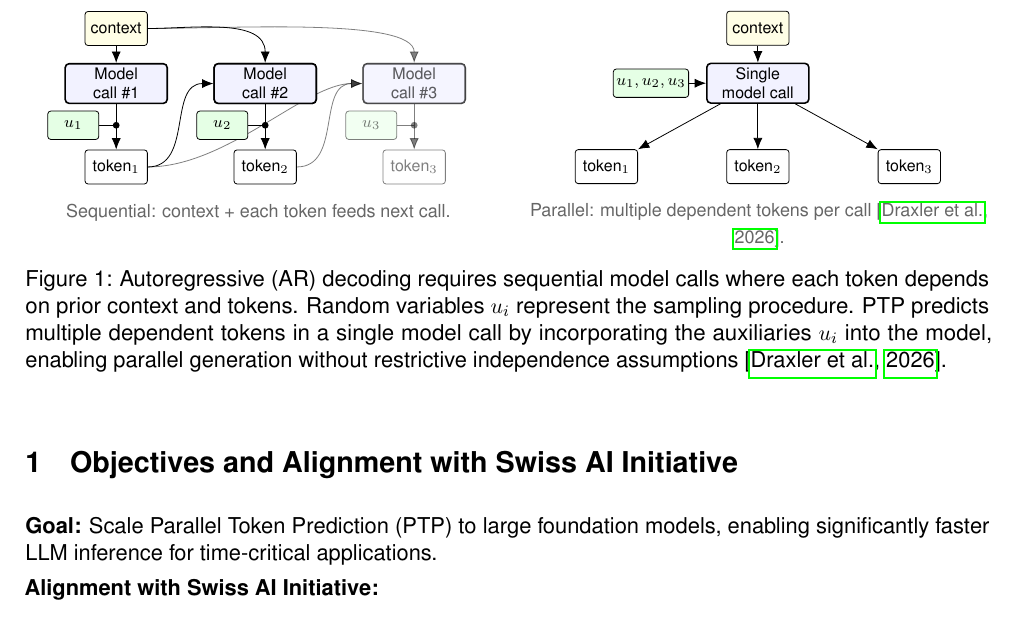
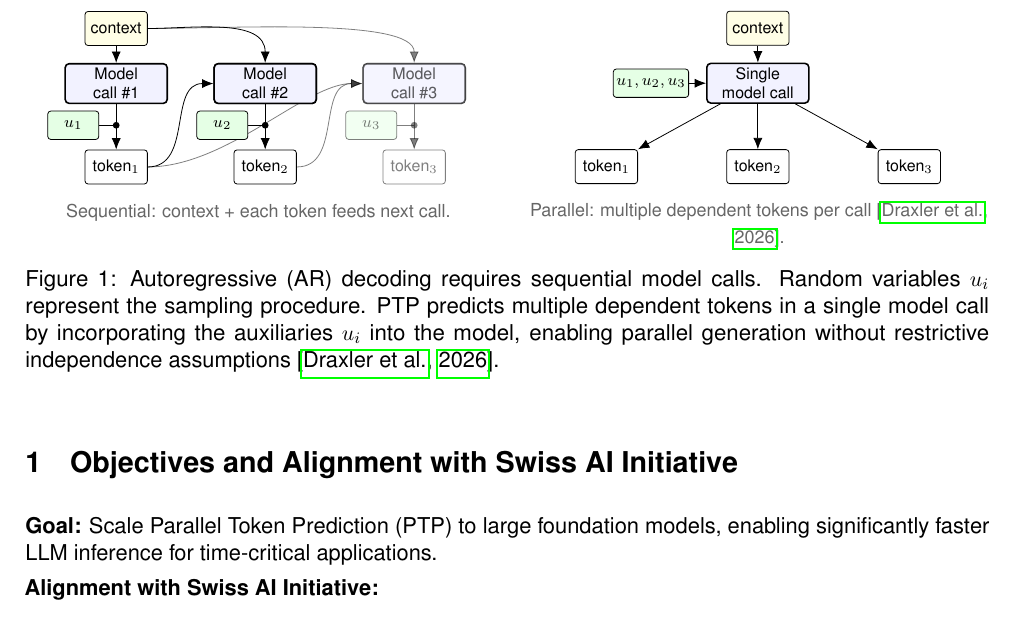
Before and after one commit to cyrusgeyer/scaling_ptp_swissAI, a LaTeX paper (main.tex): part of page 1 of 5, cut so that both start at the same text. Compiled offline with pdfLaTeX.

Commit message:
Simplify figure caption.

```diff
--- a/main.tex
+++ b/main.tex
@@ -201,7 +201,7 @@
         {\footnotesize\color{black!60}Parallel: multiple dependent tokens per call \citep{draxler2026parallel}.}
     \end{minipage}
 
-    \caption{Autoregressive (AR) decoding requires sequential model calls where each token depends on prior context and tokens. Random variables $u_i$ represent the sampling procedure. PTP predicts multiple dependent tokens in a single model call by incorporating the auxiliaries $u_i$ into the model, enabling parallel generation without restrictive independence assumptions \citep{draxler2026parallel}.}
+    \caption{Autoregressive (AR) decoding requires sequential model calls. Random variables $u_i$ represent the sampling procedure. PTP predicts multiple dependent tokens in a single model call by incorporating the auxiliaries $u_i$ into the model, enabling parallel generation without restrictive independence assumptions \citep{draxler2026parallel}.}
 \end{figure}
 \vspace{-2mm}
 
```
